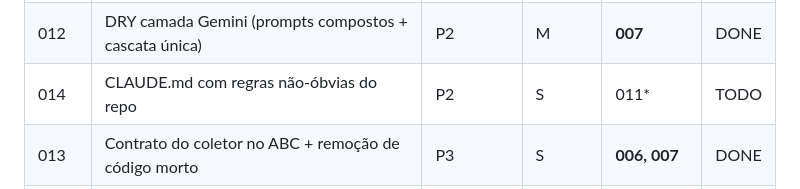
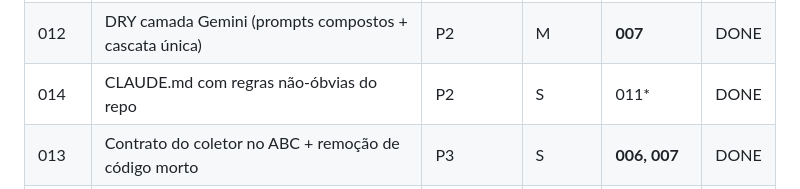
Before and after one commit to simoesleandro/Pulso-eleitoral, a Markdown page: plans/README.md, the part around the change. GitHub-like rendering.

```diff
--- a/plans/README.md
+++ b/plans/README.md
@@ -24,7 +24,7 @@ Planos 001–005 escritos contra o commit `2b49ba3`; planos 006–017 contra `b3
 | 009 | Cache nos endpoints, eliminação de N+1 e índices | P2 | M | **010** | DONE |
 | 011 | Empacotamento (playwright, pyproject, lockfile) e docs corretos | P2 | S–M | — | DONE |
 | 012 | DRY camada Gemini (prompts compostos + cascata única) | P2 | M | **007** | DONE |
-| 014 | CLAUDE.md com regras não-óbvias do repo | P2 | S | 011* | TODO |
+| 014 | CLAUDE.md com regras não-óbvias do repo | P2 | S | 011* | DONE |
 | 013 | Contrato do coletor no ABC + remoção de código morto | P3 | S | **006, 007** | DONE |
 | 015 | Linha do tempo de eventos (F4 do PRD): CRUD admin + marcadores no gráfico | P2 | M | 009* | TODO |
 | 016 | House effects por instituto (#5 roadmap / F7 PRD) | P3 | M | **010, 015** | TODO |
```
Also changed, not shown: CLAUDE.md (added, +95 -0 lines).
